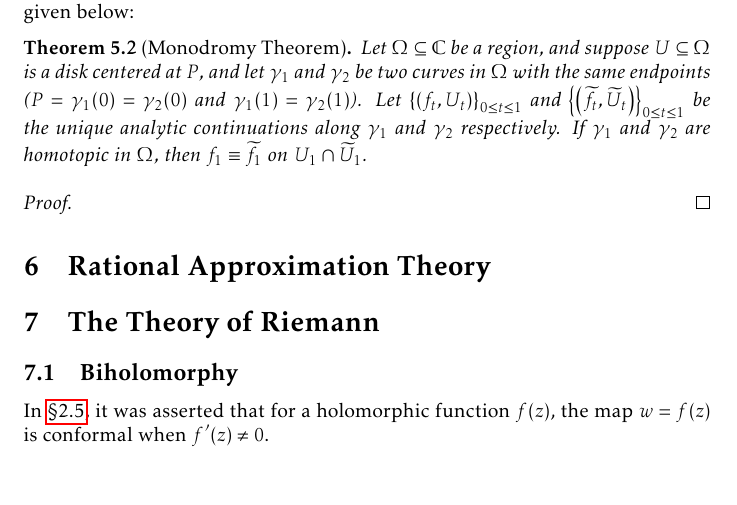
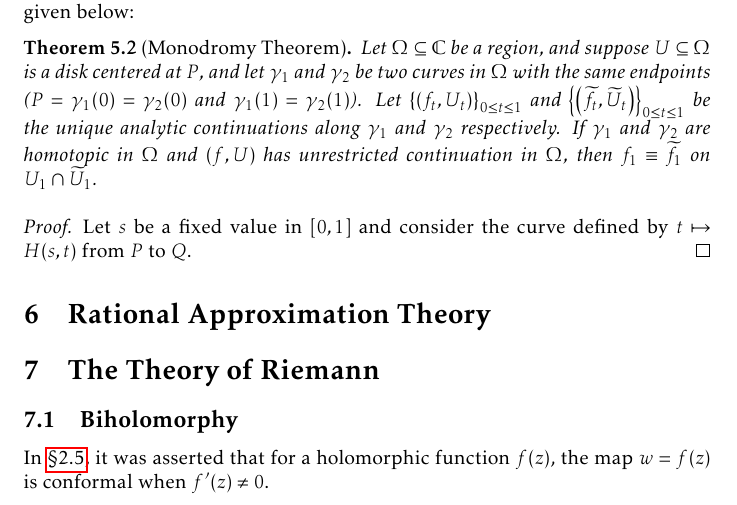
Before and after one commit to slipperking/complex-analysis-latex, a LaTeX document (main.tex): part of page 135 of 161, cut so that both start at the same text. Compiled offline with pdfLaTeX.

Commit message:
overleaf_to_git (Wed Aug 20 13:12:22 2025 -0700): update main.tex from r20073 to r20075

```diff
--- a/main.tex
+++ b/main.tex
@@ -3121,10 +3121,10 @@ As for our question in interest:
 \end{quote}
 This question is not necessarily an affirmative. The principal branch logarithm on \(D\qty(1,1)\), when analytically continued on the unit upper semicircle \(\qty{\ee^{\piup\ii\theta}}_{0\leq t\leq 1}\) and unit lower semicircle \(\qty{\ee^{-\piup\ii\theta}}_{0\leq t\leq 1}\), yields inequivalent terminal analytic function elements (differing by \(2\piup\ii\)). The general answer to the question is given below:
 \begin{theorem}[Monodromy Theorem]
-    Let \(\Omega\subseteq\mathbb{C}\) be a region, and suppose \(U\subseteq\Omega\) is a disk centered at \(P\), and let \(\gamma_1\) and \(\gamma_2\) be two curves in \(\Omega\) with the same endpoints (\(P=\gamma_1(0)=\gamma_2(0)\) and \(\gamma_1(1)=\gamma_2(1)\)). Let \(\qty{\qty(f_t,U_t)}_{0\leq t\leq 1}\) and \(\qty{\qty(\widetilde{f}_t,\widetilde{U}_t)}_{0\leq t\leq 1}\) be the unique analytic continuations along \(\gamma_1\) and \(\gamma_2\) respectively. If \(\gamma_1\) and \(\gamma_2\) are homotopic in \(\Omega\), then \(f_1\equiv\widetilde{f}_1\) on \(U_1\cap\widetilde{U}_1\).
-\end{theorem}
-\begin{proof}
-
+    Let \(\Omega\subseteq\mathbb{C}\) be a region, and suppose \(U\subseteq\Omega\) is a disk centered at \(P\), and let \(\gamma_1\) and \(\gamma_2\) be two curves in \(\Omega\) with the same endpoints (\(P=\gamma_1(0)=\gamma_2(0)\) and \(\gamma_1(1)=\gamma_2(1)\)). Let \(\qty{\qty(f_t,U_t)}_{0\leq t\leq 1}\) and \(\qty{\qty(\widetilde{f}_t,\widetilde{U}_t)}_{0\leq t\leq 1}\) be the unique analytic continuations along \(\gamma_1\) and \(\gamma_2\) respectively. If \(\gamma_1\) and \(\gamma_2\) are homotopic in \(\Omega\) and \(\qty(f,U)\) has unrestricted continuation in \(\Omega\), then \(f_1\equiv\widetilde{f}_1\) on \(U_1\cap\widetilde{U}_1\).
+\end{theorem}
+\begin{proof}
+    Let \(s\) be a fixed value in \([0,1]\) and consider the curve defined by \(t\mapsto H(s,t)\) from \(P\) to \(Q\).
 \end{proof}
 \section{Rational Approximation Theory}
 \section{The Theory of Riemann}\label{sec:riemann}
```
